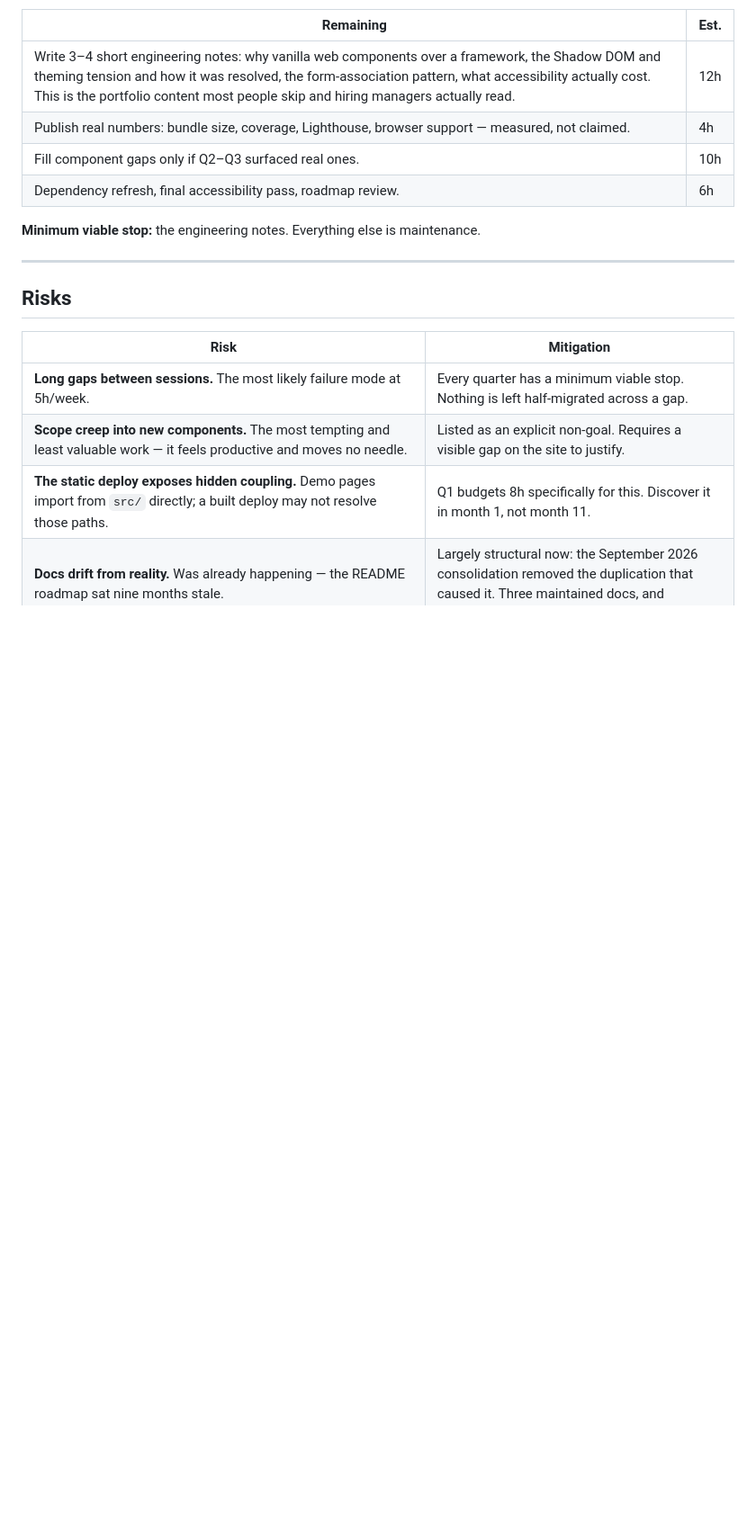
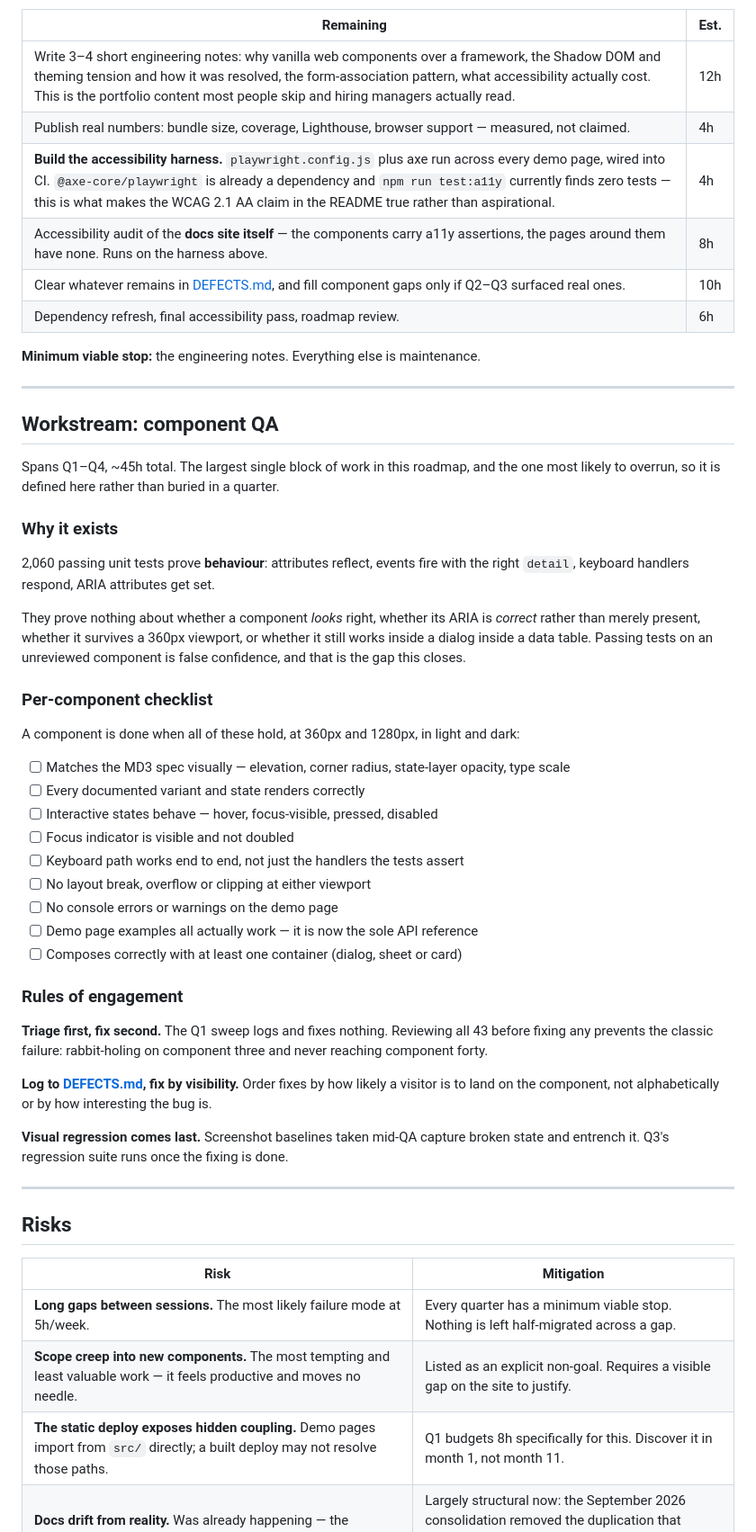
Before and after one commit to carlosterly/castrovalva-css, a Markdown page: docs/ROADMAP.md, the part around one of its changes. Shown at 90% size. Rendered like a GitHub page; blank space fills up the shorter version.

```diff
--- a/docs/ROADMAP.md
+++ b/docs/ROADMAP.md
@@ -127,10 +136,58 @@ Explicitly not doing these in this horizon. Recorded so the decision does not ge
 | --- | --- |
 | Write 3–4 short engineering notes: why vanilla web components over a framework, the Shadow DOM and theming tension and how it was resolved, the form-association pattern, what accessibility actually cost. This is the portfolio content most people skip and hiring managers actually read. | 12h |
 | Publish real numbers: bundle size, coverage, Lighthouse, browser support — measured, not claimed. | 4h |
-| Fill component gaps only if Q2–Q3 surfaced real ones. | 10h |
+| **Build the accessibility harness.** `playwright.config.js` plus axe run across every demo page, wired into CI. `@axe-core/playwright` is already a dependency and `npm run test:a11y` currently finds zero tests — this is what makes the WCAG 2.1 AA claim in the README true rather than aspirational. | 4h |
+| Accessibility audit of the **docs site itself** — the components carry a11y assertions, the pages around them have none. Runs on the harness above. | 8h |
+| Clear whatever remains in [DEFECTS.md](./DEFECTS.md), and fill component gaps only if Q2–Q3 surfaced real ones. | 10h |
 | Dependency refresh, final accessibility pass, roadmap review. | 6h |
 
 **Minimum viable stop:** the engineering notes. Everything else is maintenance.
+
+---
+
+## Workstream: component QA
+
+Spans Q1–Q4, ~45h total. The largest single block of work in this roadmap, and
+the one most likely to overrun, so it is defined here rather than buried in a
+quarter.
+
+### Why it exists
+
+2,060 passing unit tests prove **behaviour**: attributes reflect, events fire
+with the right `detail`, keyboard handlers respond, ARIA attributes get set.
+
+They prove nothing about whether a component *looks* right, whether its ARIA is
+*correct* rather than merely present, whether it survives a 360px viewport, or
+whether it still works inside a dialog inside a data table. Passing tests on an
+unreviewed component is false confidence, and that is the gap this closes.
+
+### Per-component checklist
+
+A component is done when all of these hold, at 360px and 1280px, in light and
+dark:
+
+- [ ] Matches the MD3 spec visually — elevation, corner radius, state-layer opacity, type scale
+- [ ] Every documented variant and state renders correctly
+- [ ] Interactive states behave — hover, focus-visible, pressed, disabled
+- [ ] Focus indicator is visible and not doubled
+- [ ] Keyboard path works end to end, not just the handlers the tests assert
+- [ ] No layout break, overflow or clipping at either viewport
+- [ ] No console errors or warnings on the demo page
+- [ ] Demo page examples all actually work — it is now the sole API reference
+- [ ] Composes correctly with at least one container (dialog, sheet or card)
+
+### Rules of engagement
+
+**Triage first, fix second.** The Q1 sweep logs and fixes nothing. Reviewing all
+43 before fixing any prevents the classic failure: rabbit-holing on component
+three and never reaching component forty.
+
+**Log to [DEFECTS.md](./DEFECTS.md), fix by visibility.** Order fixes by how
+likely a visitor is to land on the component, not alphabetically or by how
+interesting the bug is.
+
+**Visual regression comes last.** Screenshot baselines taken mid-QA capture
+broken state and entrench it. Q3's regression suite runs once the fixing is done.
 
 ---
 
```
Also changed, not shown: other parts of docs/ROADMAP.md (+18 -7 lines), docs/DEFECTS.md (added, +53 -0 lines).
